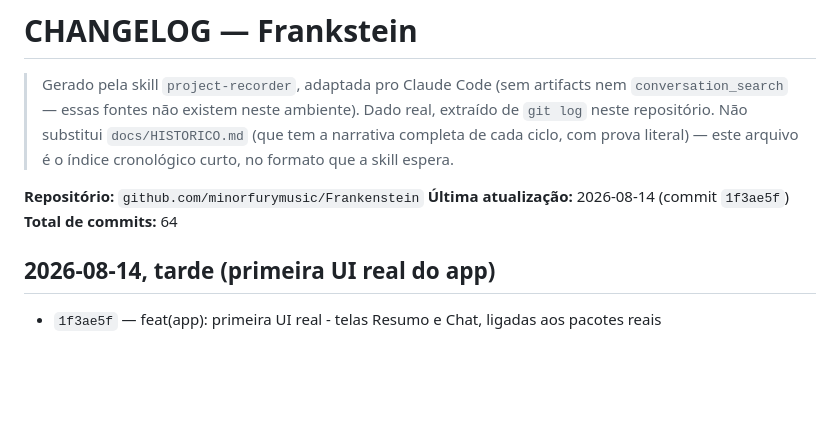
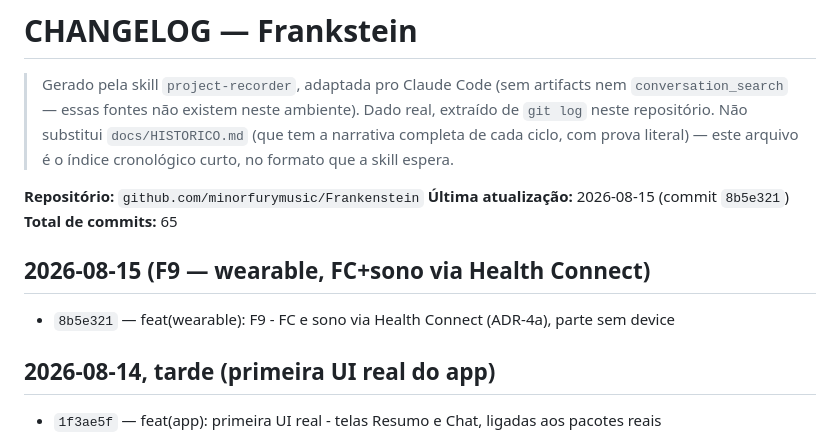
Before and after one commit to minorfurymusic/Frankenstein, a Markdown page: .docs/projeto/CHANGELOG.md, the part around the change. Drawn GitHub-style; blank space fills up the shorter version.

Commit message:
docs: atualizar registro do project-recorder (F9 wearable)
Co-Authored-By: Claude Sonnet 5 <noreply@anthropic.com>
Claude-Session: https://claude.ai/code/session_01VsJPhG9LY2FyiFkQCHkjRW

```diff
--- a/.docs/projeto/CHANGELOG.md
+++ b/.docs/projeto/CHANGELOG.md
@@ -8,8 +8,12 @@
 > no formato que a skill espera.
 
 **Repositório:** `github.com/minorfurymusic/Frankenstein`
-**Última atualização:** 2026-08-14 (commit `1f3ae5f`)
-**Total de commits:** 64
+**Última atualização:** 2026-08-15 (commit `8b5e321`)
+**Total de commits:** 65
+
+## 2026-08-15 (F9 — wearable, FC+sono via Health Connect)
+
+- `8b5e321` — feat(wearable): F9 - FC e sono via Health Connect (ADR-4a), parte sem device
 
 ## 2026-08-14, tarde (primeira UI real do app)
 
```
